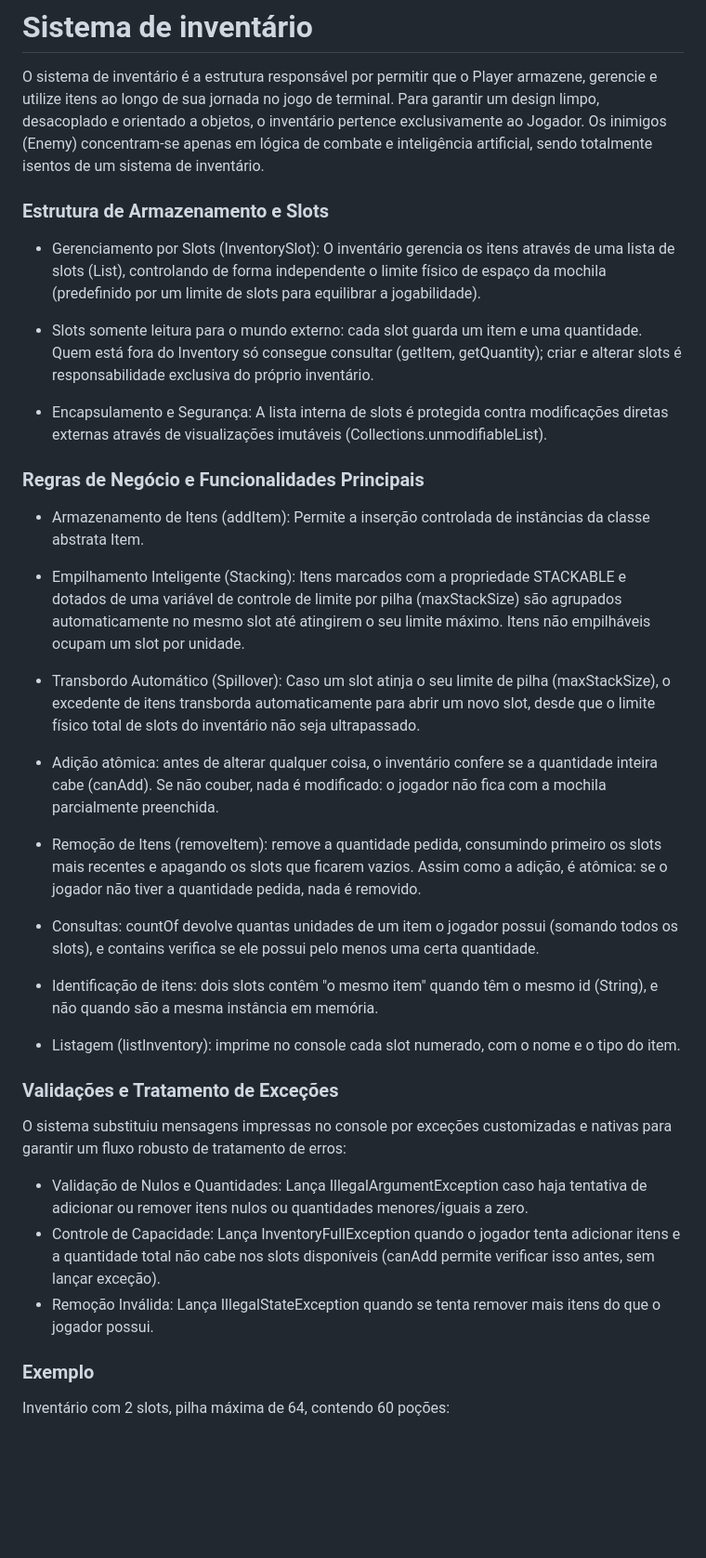
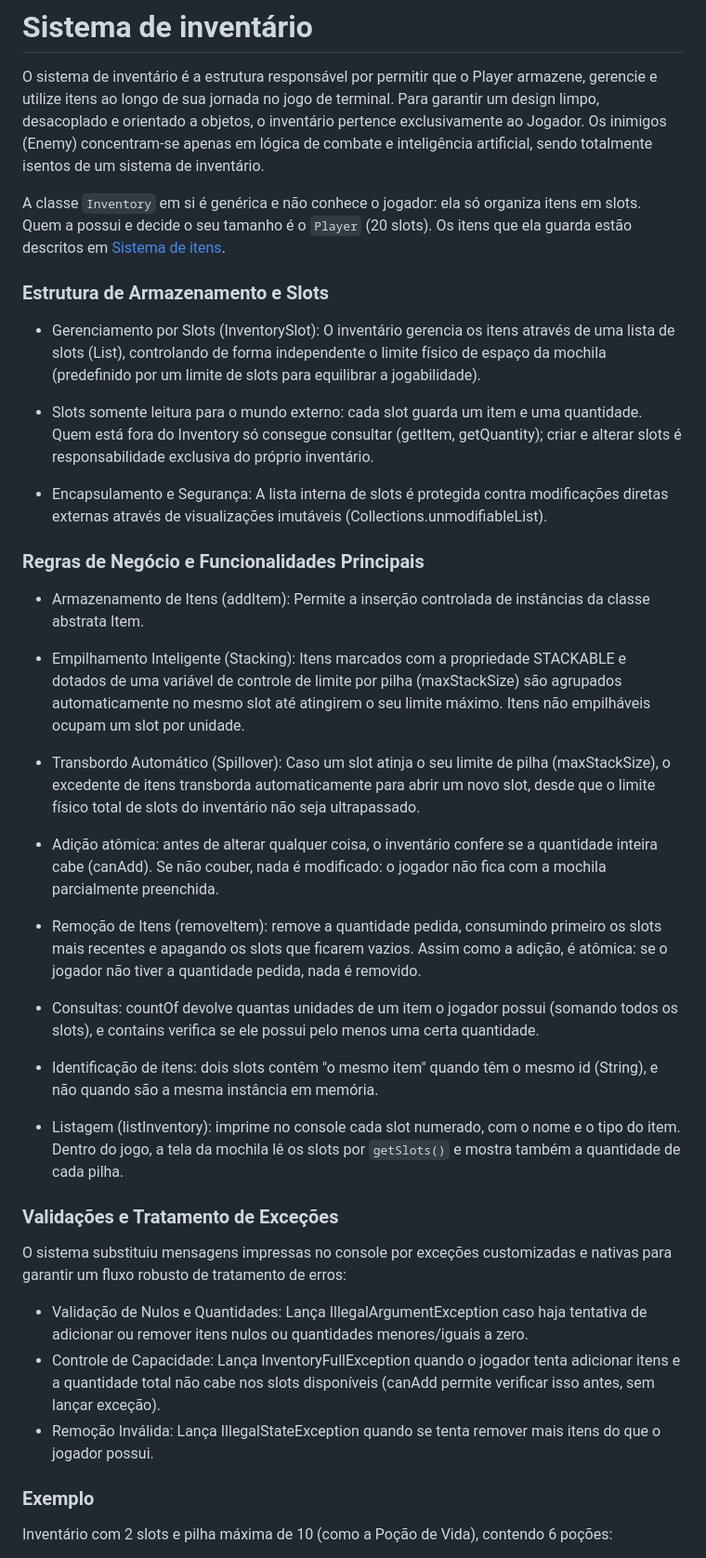
Before and after one commit to Deteriorando/rpg-cli, a Markdown page: Document/Inventory.md, the part around one of its changes. Shown at 93% size. Drawn GitHub-style; blank space fills up the shorter version.

Commit message:
Atualização completa da documentação de Inventory.md e Esclarecendo detalhes.

```diff
--- a/Document/Inventory.md
+++ b/Document/Inventory.md
@@ -8,55 +8,61 @@ ao Jogador. Os inimigos (Enemy) concentram-se apenas em lógica de
 combate e inteligência artificial, sendo totalmente isentos de
 um sistema de inventário.
 
+A classe `Inventory` em si é genérica e não conhece o jogador: ela só
+organiza itens em slots. Quem a possui e decide o seu tamanho é o `Player`
+(20 slots). Os itens que ela guarda estão descritos em
+[Sistema de itens](Items.md).
+
 ### Estrutura de Armazenamento e Slots
 
 - Gerenciamento por Slots (InventorySlot): O inventário gerencia os
-itens através de uma lista de slots (List<InventorySlot>), controlando
-de forma independente o limite físico de espaço da mochila (predefinido
-por um limite de slots para equilibrar a jogabilidade).
+  itens através de uma lista de slots (List<InventorySlot>), controlando
+  de forma independente o limite físico de espaço da mochila (predefinido
+  por um limite de slots para equilibrar a jogabilidade).
 
 - Slots somente leitura para o mundo externo: cada slot guarda um item e
-uma quantidade. Quem está fora do Inventory só consegue consultar
-(getItem, getQuantity); criar e alterar slots é responsabilidade exclusiva
-do próprio inventário.
+  uma quantidade. Quem está fora do Inventory só consegue consultar
+  (getItem, getQuantity); criar e alterar slots é responsabilidade exclusiva
+  do próprio inventário.
 
 - Encapsulamento e Segurança: A lista interna de slots é protegida contra
-modificações diretas externas através de visualizações imutáveis
-(Collections.unmodifiableList).
+  modificações diretas externas através de visualizações imutáveis
+  (Collections.unmodifiableList).
 
 ### Regras de Negócio e Funcionalidades Principais
 
 - Armazenamento de Itens (addItem): Permite a inserção controlada de
-instâncias da classe abstrata Item.
+  instâncias da classe abstrata Item.
 
 - Empilhamento Inteligente (Stacking): Itens marcados com a propriedade
-STACKABLE e dotados de uma variável de controle de limite por pilha
-(maxStackSize) são agrupados automaticamente no mesmo slot até atingirem
-o seu limite máximo. Itens não empilháveis ocupam um slot por unidade.
+  STACKABLE e dotados de uma variável de controle de limite por pilha
+  (maxStackSize) são agrupados automaticamente no mesmo slot até atingirem
+  o seu limite máximo. Itens não empilháveis ocupam um slot por unidade.
 
 - Transbordo Automático (Spillover): Caso um slot atinja o seu limite de pilha
-(maxStackSize), o excedente de itens transborda automaticamente para abrir um
-novo slot, desde que o limite físico total de slots do inventário não seja
-ultrapassado.
+  (maxStackSize), o excedente de itens transborda automaticamente para abrir um
+  novo slot, desde que o limite físico total de slots do inventário não seja
+  ultrapassado.
 
 - Adição atômica: antes de alterar qualquer coisa, o inventário confere se
-a quantidade inteira cabe (canAdd). Se não couber, nada é modificado: o
-jogador não fica com a mochila parcialmente preenchida.
+  a quantidade inteira cabe (canAdd). Se não couber, nada é modificado: o
+  jogador não fica com a mochila parcialmente preenchida.
 
 - Remoção de Itens (removeItem): remove a quantidade pedida, consumindo
-primeiro os slots mais recentes e apagando os slots que ficarem vazios.
-Assim como a adição, é atômica: se o jogador não tiver a quantidade pedida,
-nada é removido.
+  primeiro os slots mais recentes e apagando os slots que ficarem vazios.
+  Assim como a adição, é atômica: se o jogador não tiver a quantidade pedida,
+  nada é removido.
 
 - Consultas: countOf devolve quantas unidades de um item o jogador possui
-(somando todos os slots), e contains verifica se ele possui pelo menos
-uma certa quantidade.
+  (somando todos os slots), e contains verifica se ele possui pelo menos
+  uma certa quantidade.
 
 - Identificação de itens: dois slots contêm "o mesmo item" quando têm o mesmo
-id (String), e não quando são a mesma instância em memória.
+  id (String), e não quando são a mesma instância em memória.
 
 - Listagem (listInventory): imprime no console cada slot numerado, com o nome
-e o tipo do item.
+  e o tipo do item. Dentro do jogo, a tela da mochila lê os slots por
+  `getSlots()` e mostra também a quantidade de cada pilha.
 
 ### Validações e Tratamento de Exceções
 
@@ -64,12 +70,13 @@ O sistema substituiu mensagens impressas no console por exceções customizadas
 um fluxo robusto de tratamento de erros:
 
 - Validação de Nulos e Quantidades: Lança IllegalArgumentException caso haja tentativa de adicionar ou
-remover itens nulos ou quantidades menores/iguais a zero.
+  remover itens nulos ou quantidades menores/iguais a zero.
 - Controle de Capacidade: Lança InventoryFullException quando o jogador tenta adicionar itens e a quantidade
-total não cabe nos slots disponíveis (canAdd permite verificar isso antes, sem lançar exceção).
+  total não cabe nos slots disponíveis (canAdd permite verificar isso antes, sem lançar exceção).
 - Remoção Inválida: Lança IllegalStateException quando se tenta remover mais itens do que o jogador possui.
 
 ### Exemplo
 
-Inventário com 2 slots, pilha máxima de 64, contendo 60 poções:
+Inventário com 2 slots e pilha máxima de 10 (como a Poção de Vida), contendo
+6 poções:
 
```
Also changed, not shown: other parts of Document/Inventory.md (+85 -5 lines).
